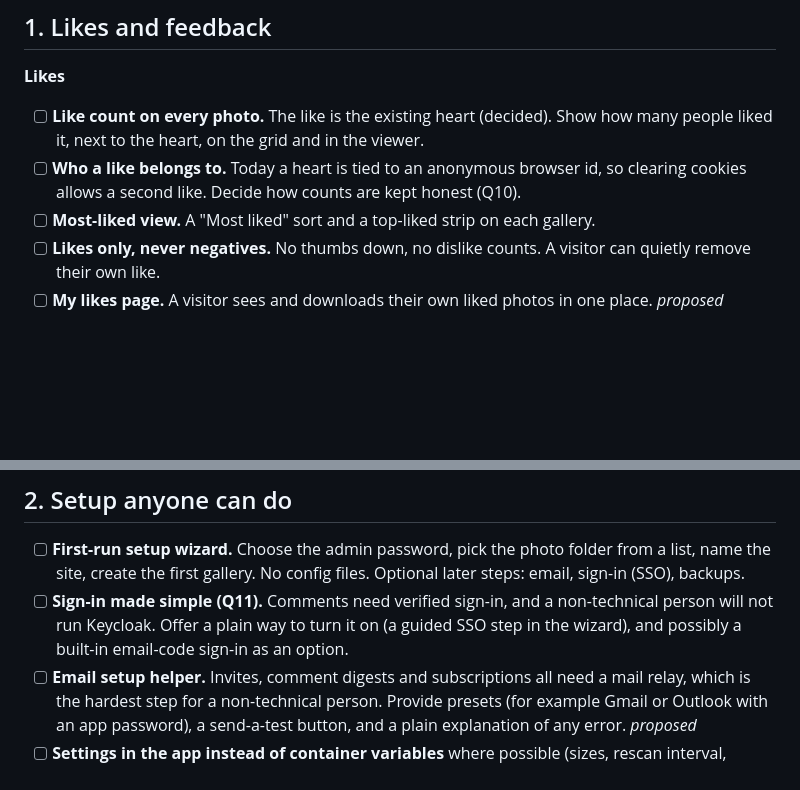
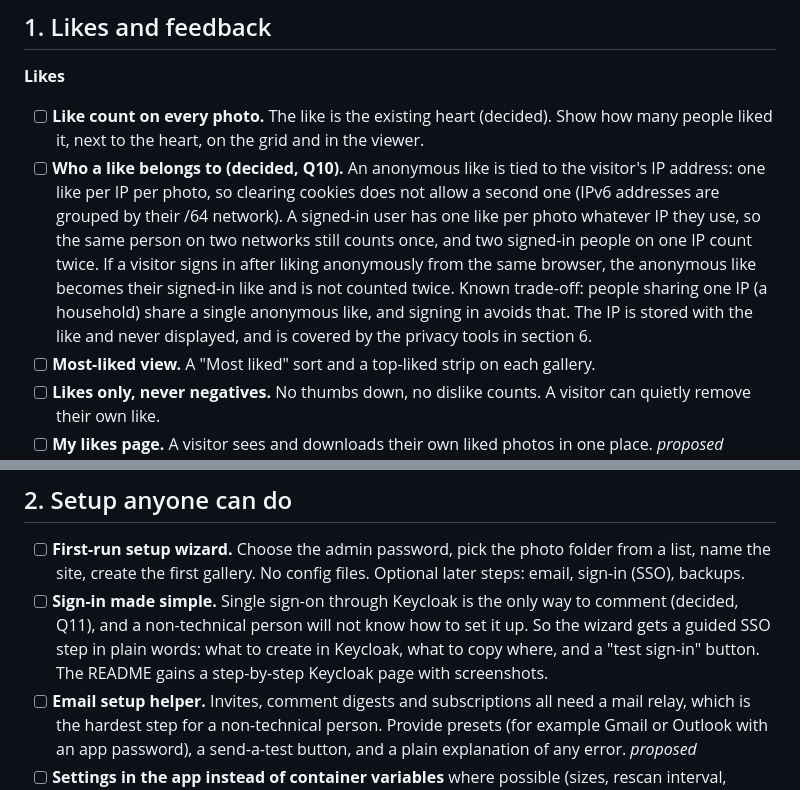
Before and after one commit to Darroll/PhotoGallery, a Markdown page: ROADMAP.md, 2 parts joined by grey strips. GitHub-like rendering; blank space fills up the shorter version.

```diff
--- a/ROADMAP.md
+++ b/ROADMAP.md
@@ -46,7 +46,7 @@ Ordered so each step uses what the one before it built, and the quick wins come
 **Likes**
 
 - [ ] **Like count on every photo.** The like is the existing heart (decided). Show how many people liked it, next to the heart, on the grid and in the viewer.
-- [ ] **Who a like belongs to.** Today a heart is tied to an anonymous browser id, so clearing cookies allows a second like. Decide how counts are kept honest (Q10).
+- [ ] **Who a like belongs to (decided, Q10).** An anonymous like is tied to the visitor's IP address: one like per IP per photo, so clearing cookies does not allow a second one (IPv6 addresses are grouped by their /64 network). A signed-in user has one like per photo whatever IP they use, so the same person on two networks still counts once, and two signed-in people on one IP count twice. If a visitor signs in after liking anonymously from the same browser, the anonymous like becomes their signed-in like and is not counted twice. Known trade-off: people sharing one IP (a household) share a single anonymous like, and signing in avoids that. The IP is stored with the like and never displayed, and is covered by the privacy tools in section 6.
 - [ ] **Most-liked view.** A "Most liked" sort and a top-liked strip on each gallery.
 - [ ] **Likes only, never negatives.** No thumbs down, no dislike counts. A visitor can quietly remove their own like.
 - [ ] **My likes page.** A visitor sees and downloads their own liked photos in one place. *proposed*
@@ -69,7 +69,7 @@ Ordered so each step uses what the one before it built, and the quick wins come
 ## 2. Setup anyone can do
 
 - [ ] **First-run setup wizard.** Choose the admin password, pick the photo folder from a list, name the site, create the first gallery. No config files. Optional later steps: email, sign-in (SSO), backups.
-- [ ] **Sign-in made simple (Q11).** Comments need verified sign-in, and a non-technical person will not run Keycloak. Offer a plain way to turn it on (a guided SSO step in the wizard), and possibly a built-in email-code sign-in as an option.
+- [ ] **Sign-in made simple.** Single sign-on through Keycloak is the only way to comment (decided, Q11), and a non-technical person will not know how to set it up. So the wizard gets a guided SSO step in plain words: what to create in Keycloak, what to copy where, and a "test sign-in" button. The README gains a step-by-step Keycloak page with screenshots.
 - [ ] **Email setup helper.** Invites, comment digests and subscriptions all need a mail relay, which is the hardest step for a non-technical person. Provide presets (for example Gmail or Outlook with an app password), a send-a-test button, and a plain explanation of any error. *proposed*
 - [ ] **Settings in the app instead of container variables** where possible (sizes, rescan interval, backup retention). Rule: a value set in the container always wins and is shown as locked in the app.
 - [ ] **Plain-language Unraid template.** Short field descriptions, safe defaults, only a handful of fields shown.
```
Also changed, not shown: other parts of ROADMAP.md (+8 -8 lines).
